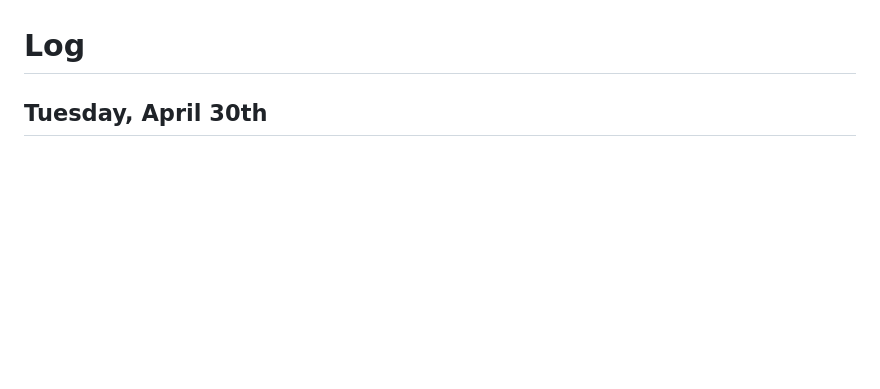
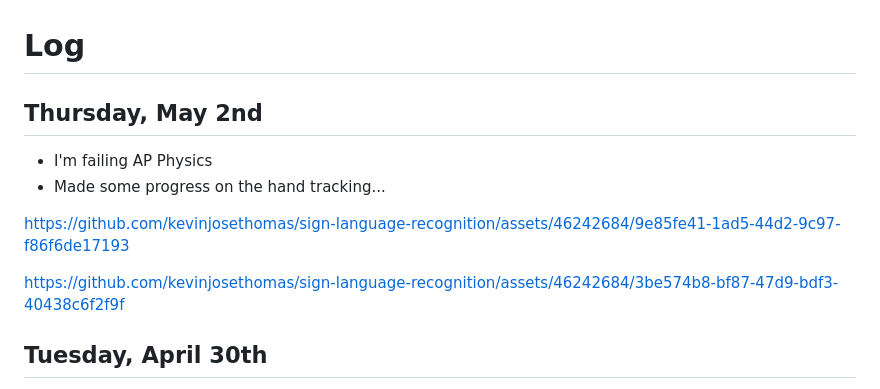
Before and after one commit to kevinjosethomas/sign-language-processing, a Markdown page: CHANGELOG.md, the part around the change. GitHub-like rendering; blank space fills up the shorter version.

Commit message:
docs: added more progress vieoes

```diff
--- a/CHANGELOG.md
+++ b/CHANGELOG.md
@@ -2,6 +2,15 @@
 This document is a log of my daily progress in this project. I log my work on a "best-effort" basis, and this document still lacks some of my attempts and discoveries. Regardless, it will still serve as a good starting point for anyone interested in understanding the process of this project's development. Feel free to contact me if you have any questions!
 
 # Log
+
+## Thursday, May 2nd
+- I'm failing AP Physics
+- Made some progress on the hand tracking...
+
+https://github.com/kevinjosethomas/sign-language-recognition/assets/46242684/9e85fe41-1ad5-44d2-9c97-f86f6de17193
+
+https://github.com/kevinjosethomas/sign-language-recognition/assets/46242684/3be574b8-bf87-47d9-bdf3-40438c6f2f9f
+
 
 ## Tuesday, April 30th
 - Added ThreeJS rendering of a 3D model (Teslabot!)
```
